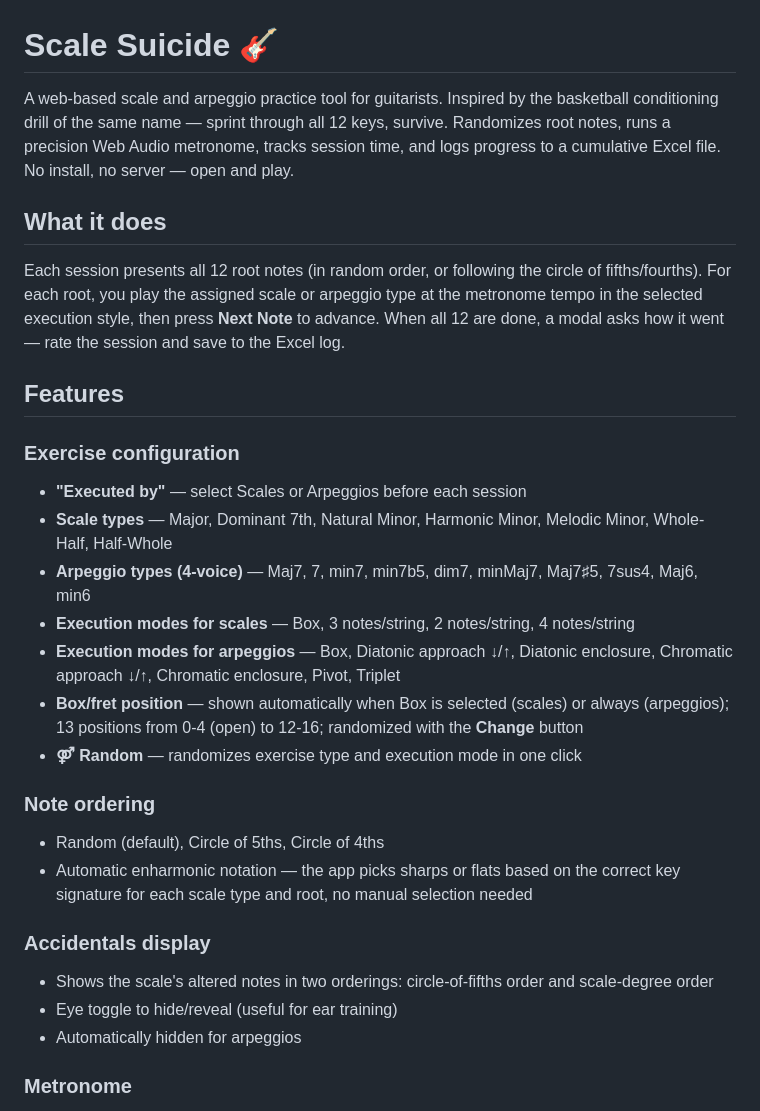
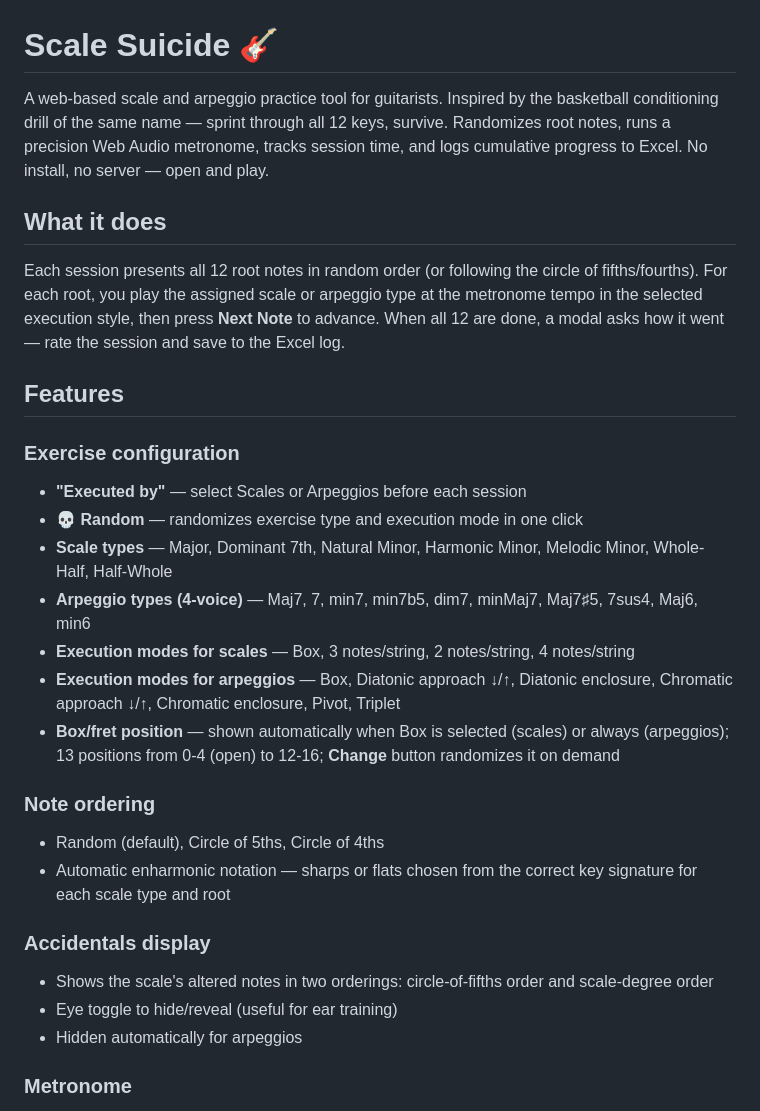
Before and after one commit to PierangeloGobbo1986/scale-suicide, a Markdown page: README.md, the part around one of its changes. Drawn GitHub-style.

```diff
--- a/README.md
+++ b/README.md
@@ -1,30 +1,30 @@
 # Scale Suicide 🎸
 
-A web-based scale and arpeggio practice tool for guitarists. Inspired by the basketball conditioning drill of the same name — sprint through all 12 keys, survive. Randomizes root notes, runs a precision Web Audio metronome, tracks session time, and logs progress to a cumulative Excel file. No install, no server — open and play.
+A web-based scale and arpeggio practice tool for guitarists. Inspired by the basketball conditioning drill of the same name — sprint through all 12 keys, survive. Randomizes root notes, runs a precision Web Audio metronome, tracks session time, and logs cumulative progress to Excel. No install, no server — open and play.
 
 ## What it does
 
-Each session presents all 12 root notes (in random order, or following the circle of fifths/fourths). For each root, you play the assigned scale or arpeggio type at the metronome tempo in the selected execution style, then press **Next Note** to advance. When all 12 are done, a modal asks how it went — rate the session and save to the Excel log.
+Each session presents all 12 root notes in random order (or following the circle of fifths/fourths). For each root, you play the assigned scale or arpeggio type at the metronome tempo in the selected execution style, then press **Next Note** to advance. When all 12 are done, a modal asks how it went — rate the session and save to the Excel log.
 
 ## Features
 
 ### Exercise configuration
 - **"Executed by"** — select Scales or Arpeggios before each session
+- **💀 Random** — randomizes exercise type and execution mode in one click
 - **Scale types** — Major, Dominant 7th, Natural Minor, Harmonic Minor, Melodic Minor, Whole-Half, Half-Whole
 - **Arpeggio types (4-voice)** — Maj7, 7, min7, min7b5, dim7, minMaj7, Maj7♯5, 7sus4, Maj6, min6
 - **Execution modes for scales** — Box, 3 notes/string, 2 notes/string, 4 notes/string
 - **Execution modes for arpeggios** — Box, Diatonic approach ↓/↑, Diatonic enclosure, Chromatic approach ↓/↑, Chromatic enclosure, Pivot, Triplet
-- **Box/fret position** — shown automatically when Box is selected (scales) or always (arpeggios); 13 positions from 0-4 (open) to 12-16; randomized with the **Change** button
-- **⚤ Random** — randomizes exercise type and execution mode in one click
+- **Box/fret position** — shown automatically when Box is selected (scales) or always (arpeggios); 13 positions from 0-4 (open) to 12-16; **Change** button randomizes it on demand
 
 ### Note ordering
 - Random (default), Circle of 5ths, Circle of 4ths
-- Automatic enharmonic notation — the app picks sharps or flats based on the correct key signature for each scale type and root, no manual selection needed
+- Automatic enharmonic notation — sharps or flats chosen from the correct key signature for each scale type and root
 
 ### Accidentals display
 - Shows the scale's altered notes in two orderings: circle-of-fifths order and scale-degree order
 - Eye toggle to hide/reveal (useful for ear training)
-- Automatically hidden for arpeggios
+- Hidden automatically for arpeggios
 
 ### Metronome
 - Precision Web Audio engine with lookahead scheduling and pre-synthesized AudioBuffer clicks — accurate at any tempo and over long sessions
```
Also changed, not shown: other parts of README.md (+5 -5 lines).
